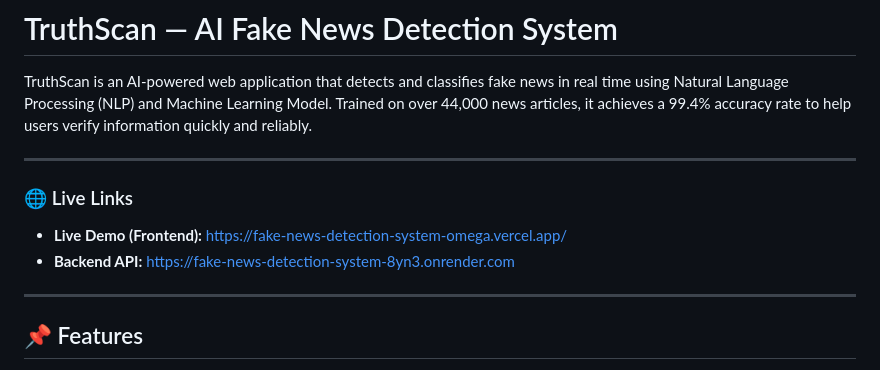
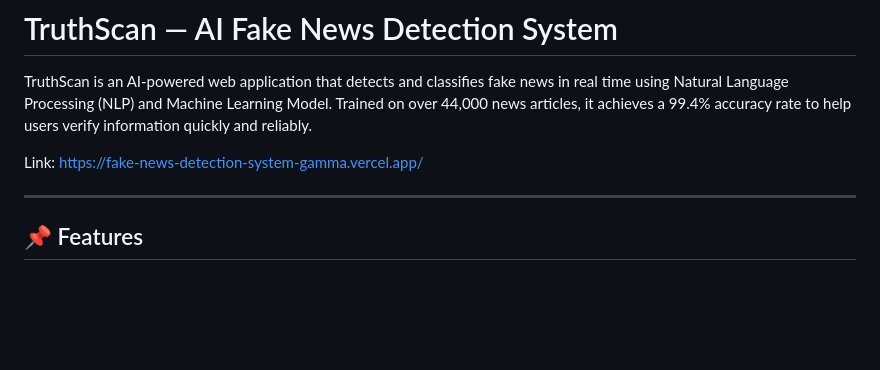
Before and after one commit to Sujal196/Fake-News-Detection-System, a Markdown page: README.md, the part around the change. Rendered like a GitHub page; blank space fills up the shorter version.

```diff
--- a/README.md
+++ b/README.md
@@ -2,11 +2,7 @@
 
 TruthScan is an AI-powered web application that detects and classifies fake news in real time using Natural Language Processing (NLP) and Machine Learning Model. Trained on over 44,000 news articles, it achieves a 99.4% accuracy rate to help users verify information quickly and reliably.
 
----
-
-### 🌐 Live Links
-- **Live Demo (Frontend):** [https://fake-news-detection-system-omega.vercel.app/](https://fake-news-detection-system-omega.vercel.app/)
-- **Backend API:** [https://fake-news-detection-system-8yn3.onrender.com](https://fake-news-detection-system-8yn3.onrender.com)
+Link: [https://fake-news-detection-system-gamma.vercel.app/](https://fake-news-detection-system-gamma.vercel.app/)
 
 ---
 
```
